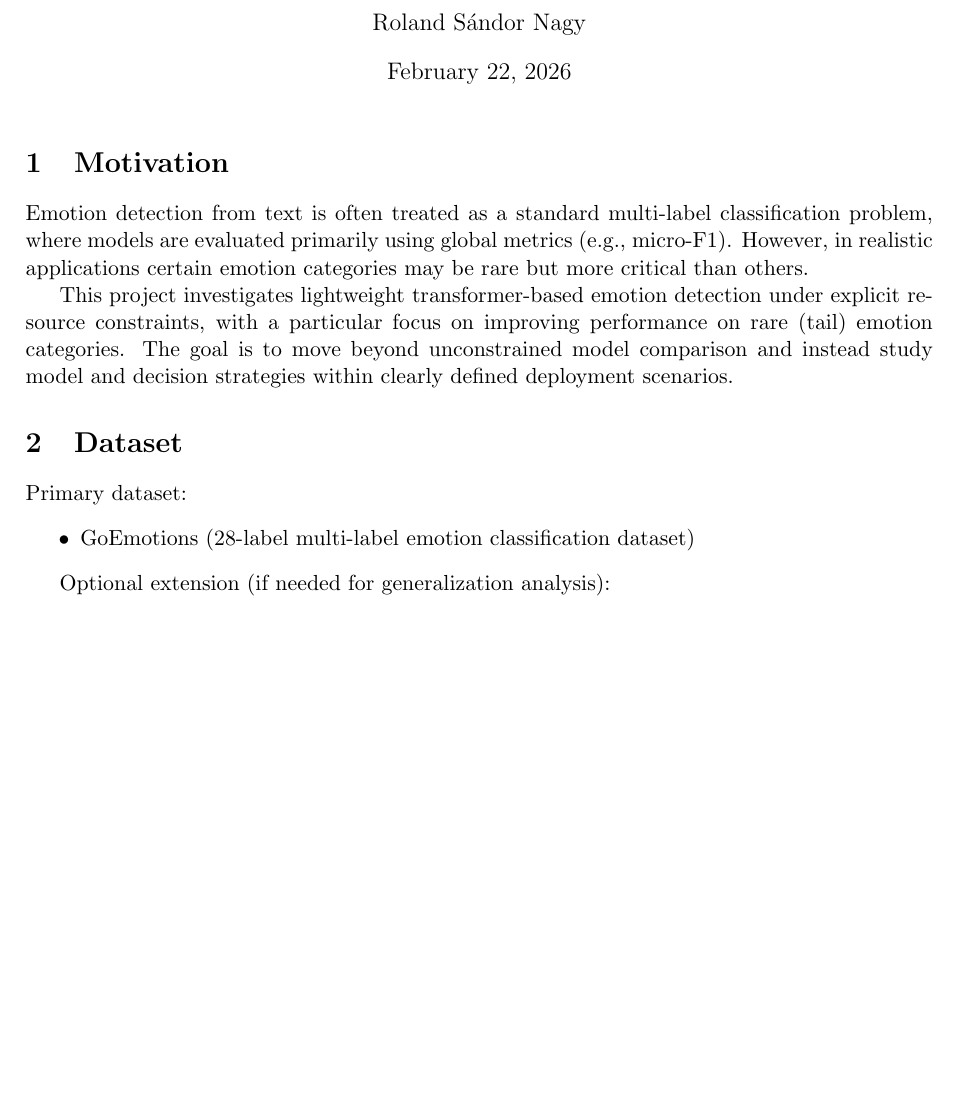
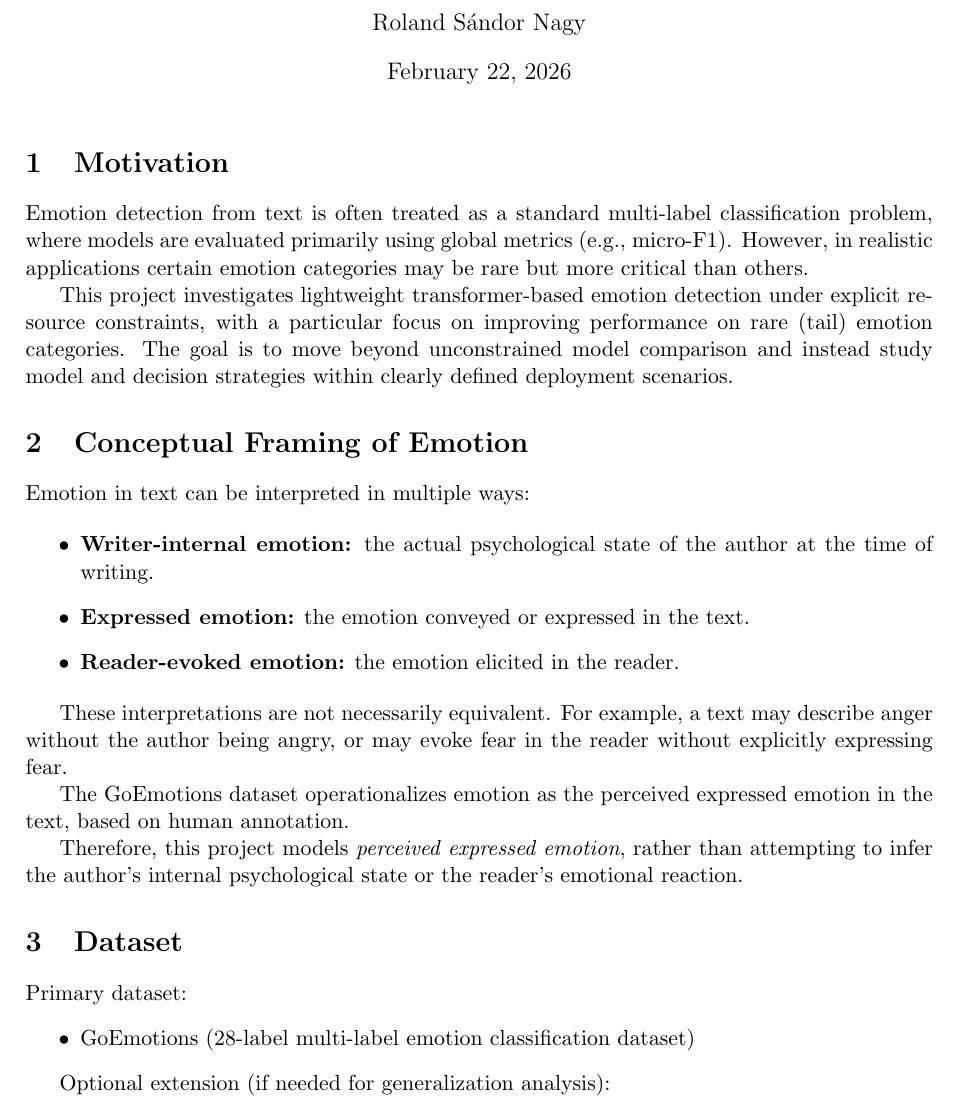
Before and after one commit to RolandSandorNagy/lightweight-emotion-detection-from-text, a LaTeX document (doc/doc.tex): part of page 1 of 4, cut so that both start at the same text, the shorter picture padded with empty space. Compiled offline with pdfLaTeX.

Commit message:
update doc (emotion framing)

```diff
--- a/doc/doc.tex
+++ b/doc/doc.tex
@@ -20,6 +20,22 @@ Constraint-Aware Lightweight Multi-Label Emotion Detection}
 Emotion detection from text is often treated as a standard multi-label classification problem, where models are evaluated primarily using global metrics (e.g., micro-F1). However, in realistic applications certain emotion categories may be rare but more critical than others.
 
 This project investigates lightweight transformer-based emotion detection under explicit resource constraints, with a particular focus on improving performance on rare (tail) emotion categories. The goal is to move beyond unconstrained model comparison and instead study model and decision strategies within clearly defined deployment scenarios.
+
+\section{Conceptual Framing of Emotion}
+
+Emotion in text can be interpreted in multiple ways:
+
+\begin{itemize}
+    \item \textbf{Writer-internal emotion:} the actual psychological state of the author at the time of writing.
+    \item \textbf{Expressed emotion:} the emotion conveyed or expressed in the text.
+    \item \textbf{Reader-evoked emotion:} the emotion elicited in the reader.
+\end{itemize}
+
+These interpretations are not necessarily equivalent. For example, a text may describe anger without the author being angry, or may evoke fear in the reader without explicitly expressing fear.
+
+The GoEmotions dataset operationalizes emotion as the perceived expressed emotion in the text, based on human annotation.
+
+Therefore, this project models \emph{perceived expressed emotion}, rather than attempting to infer the author's internal psychological state or the reader's emotional reaction.
 
 \section{Dataset}
 
```
Also changed, not shown: doc/doc.pdf.
